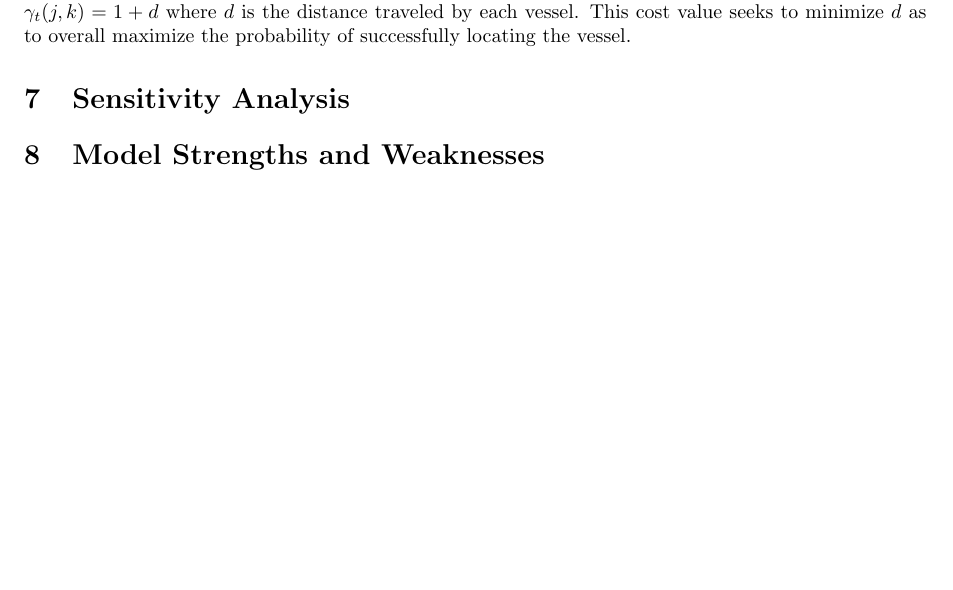
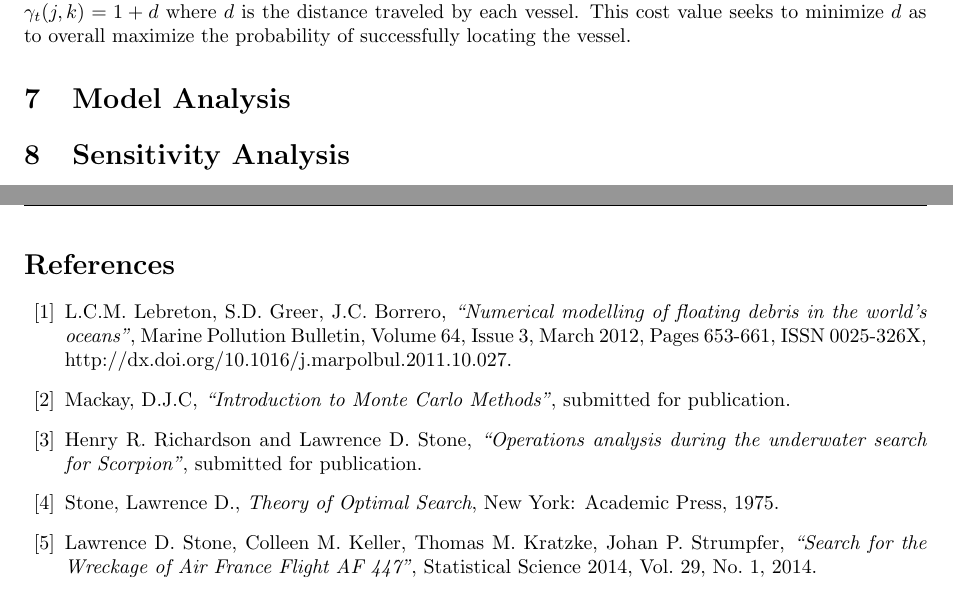
Before and after one commit to kestrelite/comap15, a LaTeX paper (latex/Optimal search summary.tex): part of page 5 of 5 before the commit and two parts of pages 5 and 6 of 6 after it, the two joined at a grey line, cut so that both start at the same text, the shorter picture padded with empty space. Compiled offline with pdfLaTeX.

Commit message:
bibliography

```diff
--- a/latex/Optimal search summary.tex
+++ b/latex/Optimal search summary.tex
@@ -134,6 +134,11 @@ The second step in the model is performing the underwater search.
 Autonomous underwater vehicles will be dedicated to execute the general search method previously stated in section 3.5. The cost function $\gamma_t(j,k)$ is slightly altered. While still denoting cost, now $\gamma_t(j,k)=1+d$ where $d$ is the distance traveled by each vessel. This cost value seeks to minimize $d$ as to overall maximize the probability of successfully locating the vessel.
 
 
+\section{Model Analysis}
+
+
+
+
 \section{Sensitivity Analysis}
 
 
@@ -141,8 +147,14 @@ Autonomous underwater vehicles will be dedicated to execute the general search m
 
-\section{Model Strengths and Weaknesses}
+\begin{thebibliography}{10}
+\bibitem{LL} L.C.M. Lebreton, S.D. Greer, J.C. Borrero, \emph{``Numerical modelling of floating debris in the world’s oceans"}, Marine Pollution Bulletin, Volume 64, Issue 3, March 2012, Pages 653-661, ISSN 0025-326X, http://dx.doi.org/10.1016/j.marpolbul.2011.10.027.
+\bibitem{Mackay98} Mackay, D.J.C, \emph{``Introduction to Monte Carlo Methods"}, submitted for publication.
+\bibitem{HR} Henry R. Richardson and Lawrence D. Stone, \emph{``Operations analysis during the underwater search for Scorpion"}, submitted for publication.
+\bibitem{Stone75} Stone, Lawrence D., \textit{Theory of Optimal Search}, New York: Academic Press, 1975.
+\bibitem{LS} Lawrence D. Stone, Colleen M. Keller, Thomas M. Kratzke, Johan P. Strumpfer, \emph{``Search for the Wreckage of Air France Flight AF 447"}, Statistical Science 2014, Vol. 29, No. 1, 2014.
 
 
 
+\end{thebibliography}
 
 
 \end{document}
```
Also changed, not shown: latex/Optimal search summary.tex (1 more changed lines).
